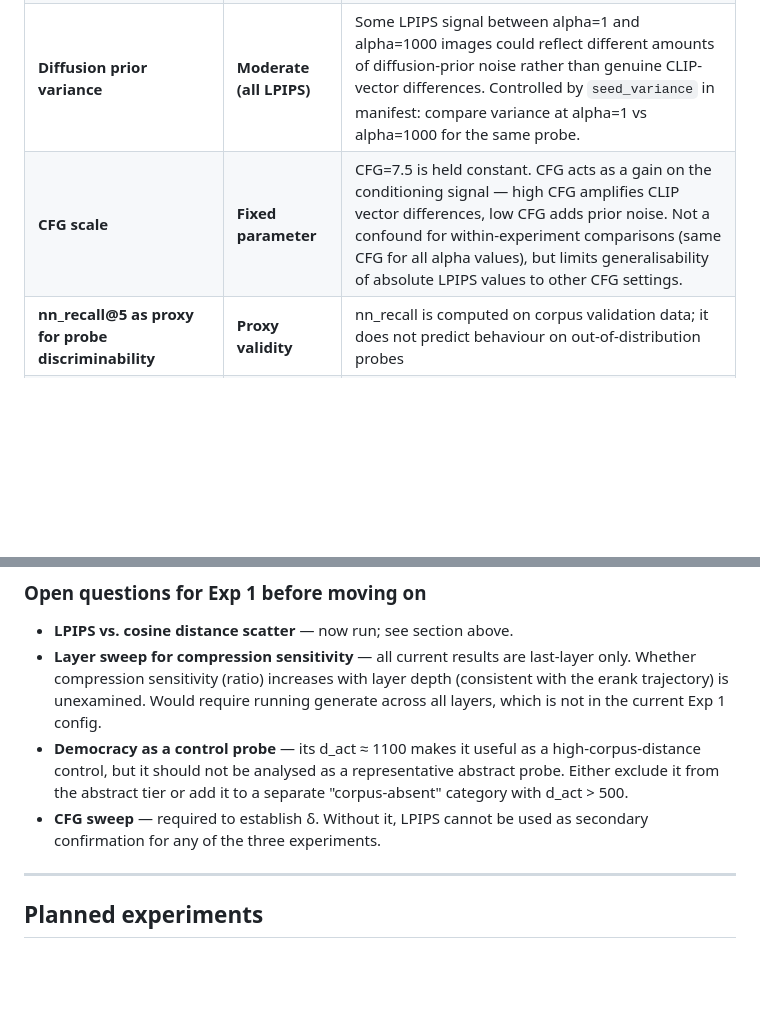
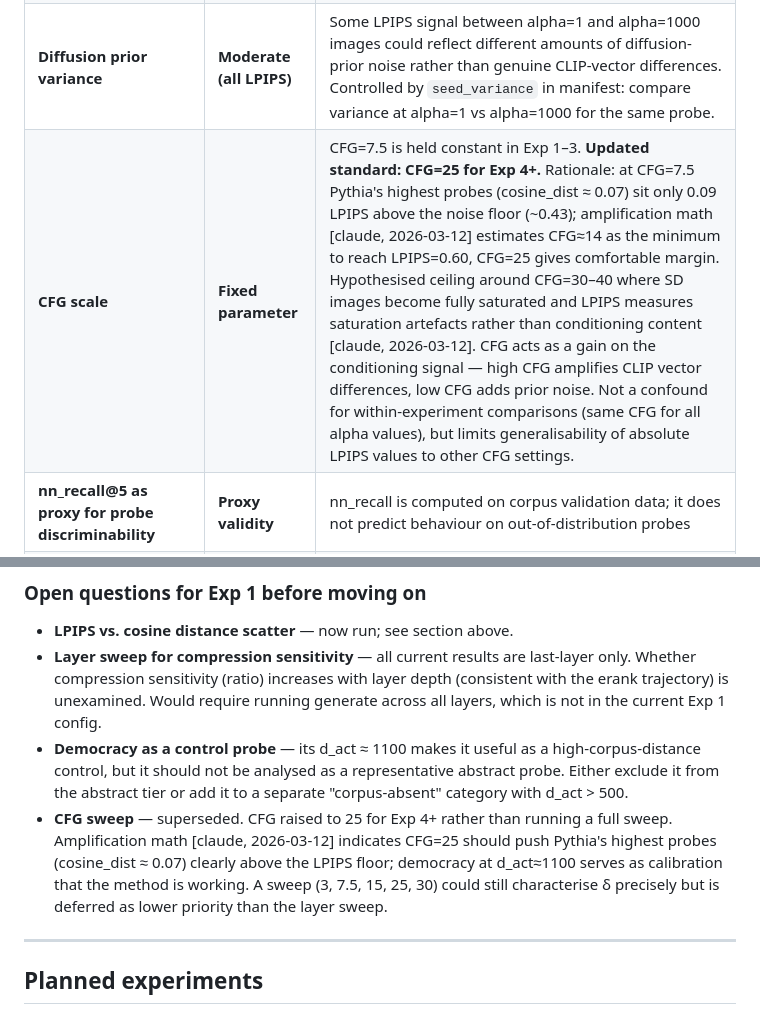
Before and after one commit to leonorae/slicer, a Markdown page: CLAUDE.md, 2 parts joined by grey strips. GitHub-like rendering; blank space fills up the shorter version.

```diff
--- a/CLAUDE.md
+++ b/CLAUDE.md
@@ -287,7 +287,7 @@ the semantic signal from the corpus-coverage signal without an independent measu
 | **Prompt length** | **Moderate (Exp 3)** | Unusual tier probes are systematically longer ("the feeling of almost remembering" = 7 tokens vs "a cat" = 3). Last-token activation depends on context length. Controlled by `n_tokens` in `probe_text_stats`. |
 | **LLM pretraining corpus distance** | **Moderate (cross-model)** | GPT-2 and Pythia assign different perplexities to the same probe reflecting WebText vs Pile coverage differences. Controlled by `perplexity` in `probe_text_stats`. |
 | **Diffusion prior variance** | **Moderate (all LPIPS)** | Some LPIPS signal between alpha=1 and alpha=1000 images could reflect different amounts of diffusion-prior noise rather than genuine CLIP-vector differences. Controlled by `seed_variance` in manifest: compare variance at alpha=1 vs alpha=1000 for the same probe. |
-| **CFG scale** | **Fixed parameter** | CFG=7.5 is held constant. CFG acts as a gain on the conditioning signal — high CFG amplifies CLIP vector differences, low CFG adds prior noise. Not a confound for within-experiment comparisons (same CFG for all alpha values), but limits generalisability of absolute LPIPS values to other CFG settings. |
+| **CFG scale** | **Fixed parameter** | CFG=7.5 is held constant in Exp 1–3. **Updated standard: CFG=25 for Exp 4+.** Rationale: at CFG=7.5 Pythia's highest probes (cosine_dist ≈ 0.07) sit only 0.09 LPIPS above the noise floor (~0.43); amplification math [claude, 2026-03-12] estimates CFG≈14 as the minimum to reach LPIPS=0.60, CFG=25 gives comfortable margin. Hypothesised ceiling around CFG=30–40 where SD images become fully saturated and LPIPS measures saturation artefacts rather than conditioning content [claude, 2026-03-12]. CFG acts as a gain on the conditioning signal — high CFG amplifies CLIP vector differences, low CFG adds prior noise. Not a confound for within-experiment comparisons (same CFG for all alpha values), but limits generalisability of absolute LPIPS values to other CFG settings. |
 | **nn_recall@5 as proxy for probe discriminability** | **Proxy validity** | nn_recall is computed on corpus validation data; it does not predict behaviour on out-of-distribution probes |
 | **Cross-model LPIPS comparison** | **Moderate** | GPT-2 and Pythia-410m have different pretraining corpora; the same probe text may sit at different distances from each model's internal distribution |
 | **SVD metrics (erank, condition_number, n_visible)** | **None** | Computed on the projection matrix W alone; probe texts are not involved |
@@ -648,8 +648,7 @@ The Pythia unusual probes are approaching but not clearly above the floor.
 - **Democracy as a control probe** — its d_act ≈ 1100 makes it useful as a high-corpus-distance
   control, but it should not be analysed as a representative abstract probe.  Either exclude
   it from the abstract tier or add it to a separate "corpus-absent" category with d_act > 500.
-- **CFG sweep** — required to establish δ.  Without it, LPIPS cannot be used as secondary
-  confirmation for any of the three experiments.
+- **CFG sweep** — superseded. CFG raised to 25 for Exp 4+ rather than running a full sweep. Amplification math [claude, 2026-03-12] indicates CFG=25 should push Pythia's highest probes (cosine_dist ≈ 0.07) clearly above the LPIPS floor; democracy at d_act≈1100 serves as calibration that the method is working. A sweep (3, 7.5, 15, 25, 30) could still characterise δ precisely but is deferred as lower priority than the layer sweep.
 
 ---
 
```
Also changed, not shown: other parts of CLAUDE.md (+59 -0 lines).
